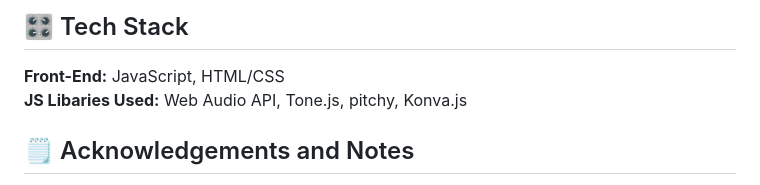
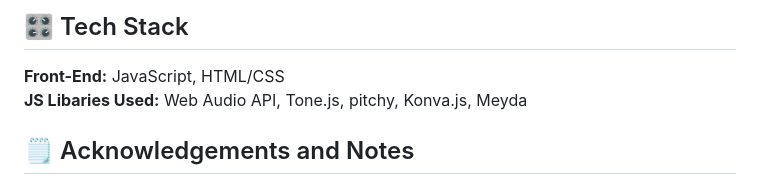
Before and after one commit to chrisdicono/string-sense, a Markdown page: README.md, the part around the change. GitHub-like rendering.

Commit message:
Add Meyda to JS Libraries in README

```diff
--- a/README.md
+++ b/README.md
@@ -95,7 +95,7 @@ coming soon.**
 
 **Front-End:** JavaScript, HTML/CSS
 <br>
-**JS Libaries Used:** Web Audio API, Tone.js, pitchy, Konva.js
+**JS Libaries Used:** Web Audio API, Tone.js, pitchy, Konva.js, Meyda
 
 ## 🗒️ Acknowledgements and Notes
 
```
